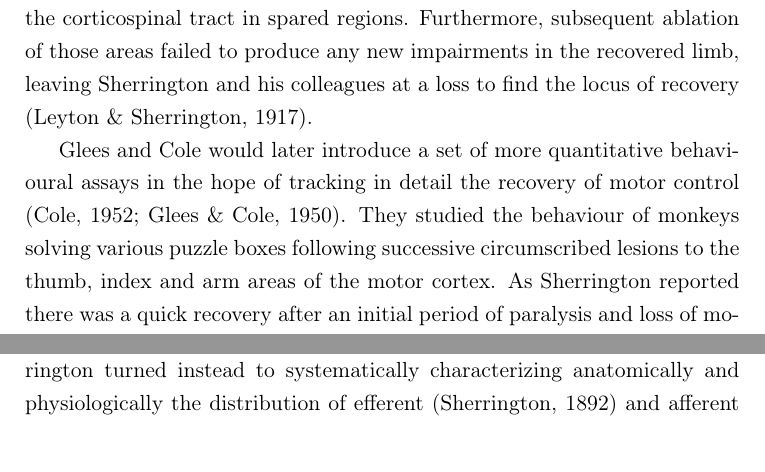
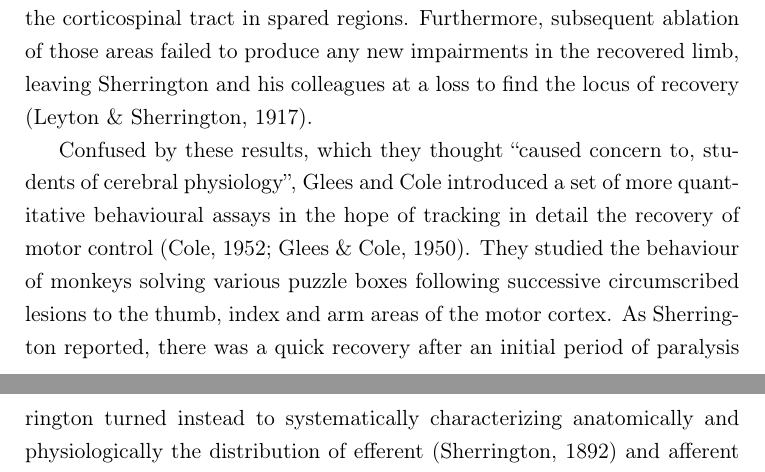
Before and after one commit to glopesdev/phd-thesis, a LaTeX thesis (thesis.tex, which reads chapters/subsectChTeleology/anatomy.tex): two parts of pages 31 and 36 of 152 before the commit and two parts of pages 31 and 37 of 152 after it, joined at a grey line, cut so that both start at the same text. Compiled offline with pdfLaTeX; a LaTeX package or settings file that is missing is left out.

Commit message:
More phrasing refinements.

```diff
--- a/chapters/subsectChTeleology/anatomy.tex
+++ b/chapters/subsectChTeleology/anatomy.tex
@@ -39,7 +39,7 @@ Interestingly, he does note that \enquote{defect of motion is observable only as
 
 Years later, Sherrington would come back to the motor cortex with a new set of landmark studies on stimulation and ablation of the precentral region \cite{Grunbaum1903,GrahamBrown1913,Leyton1917}. In these studies together with Gr\"unbaum, Sherrington targeted motor cortical lesions to the excitable area of the arm or the leg and tracked the recovery of the animals over time. Following the initial paresis and loss of muscle control they observed dramatic recovery of most skilled motor acts, such as peeling open a banana or climbing cages \cite{Leyton1917}. In order to test whether the recovery process was due to cortical reorganization, they systematically stimulated the areas adjacent to the lesion as well as the motor cortex of the opposite hemisphere, but failed to evoke movements in the affected limb \cite{Leyton1917}, as would be expected if commands were traveling down the corticospinal tract in spared regions. Furthermore, subsequent ablation of those areas failed to produce any new impairments in the recovered limb, leaving Sherrington and his colleagues at a loss to find the locus of recovery \cite{Leyton1917}.
 
-Glees and Cole would later introduce a set of more quantitative behavioural assays in the hope of tracking in detail the recovery of motor control \cite{Glees1950,Cole1952}. They studied the behaviour of monkeys solving various puzzle boxes following successive circumscribed lesions to the thumb, index and arm areas of the motor cortex. As Sherrington reported there was a quick recovery after an initial period of paralysis and loss of motor control. However, even though the monkeys fully recovered their ability to skillfully open the puzzle box, some subtle movement deficits and paresis in the control of fine movements of the digits was reported to persist \cite{Glees1950}. When stimulating motor cortical areas surrounding the circumscribed lesions, they were able to evoke movements in the impacted digits and reinstate the paretic symptoms after further ablation \cite{Glees1950}. This suggested the hypothesis that surrounding areas of the motor cortex could undergo reorganization following the lesion. However, an important difference to emphasize between these experiments and those of Sherrington is the fact that only relatively circumscribed motor cortical regions were removed in each surgery, whereas in the original Sherrington study the entire elbow, wrist, index, thumb and remaining digit motor areas were excised at once \cite{Leyton1917}, most likely causing degeneration of the entire corticospinal pathway for the affected limb. The presence of an intact corticospinal tract, excitability of movements to low-current stimulation and transient paretic symptoms following ablation thus seem to go hand in hand.
+Confused by these results, which they thought ``caused concern to, students of cerebral physiology'', Glees and Cole introduced a set of more quantitative behavioural assays in the hope of tracking in detail the recovery of motor control \cite{Glees1950,Cole1952}. They studied the behaviour of monkeys solving various puzzle boxes following successive circumscribed lesions to the thumb, index and arm areas of the motor cortex. As Sherrington reported, there was a quick recovery after an initial period of paralysis and loss of motor control. However, even though the monkeys fully recovered their ability to skillfully open the puzzle box, some subtle movement deficits and paresis in the control of fine movements of the digits was reported to persist \cite{Glees1950}. When stimulating motor cortical areas surrounding the circumscribed lesions, they were able to evoke movements in the impacted digits and reinstate the paretic symptoms after further ablation \cite{Glees1950}. This suggested the hypothesis that surrounding areas of the motor cortex could undergo reorganization following the lesion. However, an important difference to emphasize between these experiments and those of Sherrington is the fact that only relatively circumscribed motor cortical regions were removed in each surgery, whereas in the original Sherrington study the entire elbow, wrist, index, thumb and remaining digit motor areas were excised at once \cite{Leyton1917}, most likely causing degeneration of the entire corticospinal pathway for the affected limb. The presence of an intact corticospinal tract, excitability of movements to low-current stimulation and transient paretic symptoms following ablation thus seem to go hand in hand.
 
 In the hopes of clarifying the confusion of which exact movements were controlled by cortex, other studies focused on lesions restricted to the corticospinal tract, using both unilateral and bilateral section at the level of the medullary pyramids \cite{Tower1940,Lawrence1968,Lawrence1968a}. The goal was to isolate the effects of all the individual descending pathways to the spinal cord and resolve once and for all the question of whether the corticospinal tract of the motor cortex was the source of all ``voluntary'' movements. Sarah Tower was the first to describe in detail the results of unilateral and bilateral pyramidotomy in primates, with and without lesion of the motor cortex \cite{Tower1940}. She summarized the condition as ``hypotonic paresis'', characterized by a loss of skeletal muscle tone and depression of the vasomotor system, along with general weakening of the reflexes involving the affected limb segments. Although all discrete usage of the hand and digits was eliminated, she did emphasize the clear presence of voluntary movements in the various purposeful compensations produced by the animals to deal with the affliction. Tower attributed these compensations to the preserved capacities of brainstem circuits.
 
```
